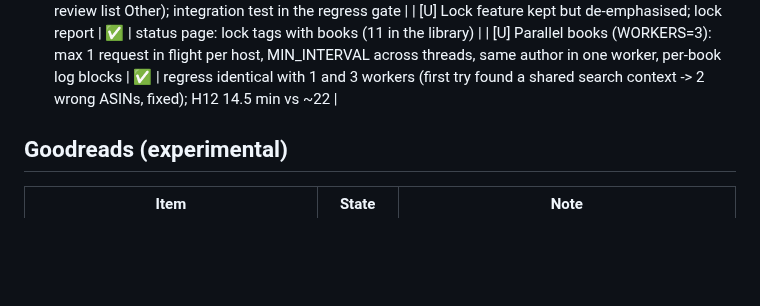
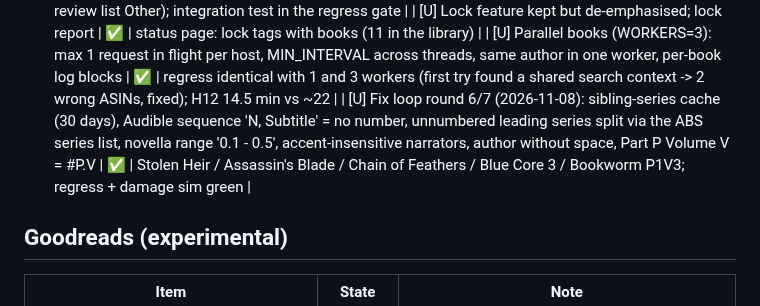
Before and after one commit to xroguel1ke/abs_ratings, a Markdown page: docs/STATUS.md, the part around the change. Rendered like a GitHub page; blank space fills up the shorter version.

```diff
--- a/docs/STATUS.md
+++ b/docs/STATUS.md
@@ -47,6 +47,7 @@ Legend: ✅ done · ⏳ in progress / waiting · ⚠️ partly · ❌ open
 | [U] Build-up / maintenance mode (~30 random books per day) + change monitoring (respect manual edits) | ✅ | RUN_MODE auto/buildup/maintain, MAINTAIN_SAMPLE; last_written.json: rescan-reverted fields re-applied, user-changed fields never overwritten (manual_fields.json, optional lock tag, review list Other); integration test in the regress gate |
 | [U] Lock feature kept but de-emphasised; lock report | ✅ | status page: lock tags with books (11 in the library) |
 | [U] Parallel books (WORKERS=3): max 1 request in flight per host, MIN_INTERVAL across threads, same author in one worker, per-book log blocks | ✅ | regress identical with 1 and 3 workers (first try found a shared search context -> 2 wrong ASINs, fixed); H12 14.5 min vs ~22 |
+| [U] Fix loop round 6/7 (2026-11-08): sibling-series cache (30 days), Audible sequence 'N, Subtitle' = no number, unnumbered leading series split via the ABS series list, novella range '0.1 - 0.5', accent-insensitive narrators, author without space, Part P Volume V = #P.V | ✅ | Stolen Heir / Assassin's Blade / Chain of Feathers / Blue Core 3 / Bookworm P1V3; regress + damage sim green |
 
 ## Goodreads (experimental)
 | Item | State | Note |
```
Also changed, not shown: CLAUDE.md (+4 -0 lines).
